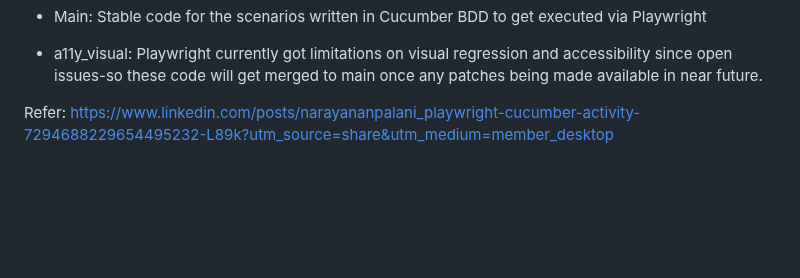
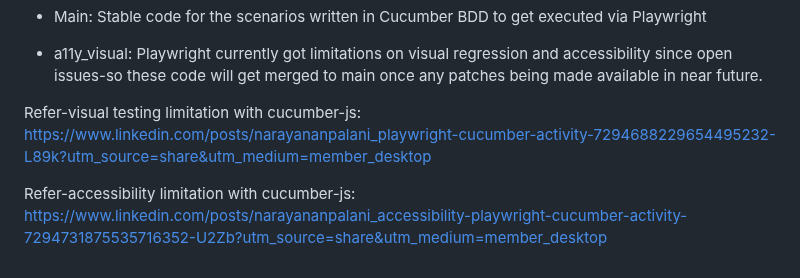
Before and after one commit to playwrightExp/playwrightBoilerplate, a Markdown page: README.md, the part around one of its changes. Rendered like a GitHub page; blank space fills up the shorter version.

```diff
--- a/README.md
+++ b/README.md
@@ -80,4 +83,6 @@ A framwork made with Playwright, Cucumber and Typescript that supports chromium,
 
 - a11y_visual: Playwright currently got limitations on visual regression and accessibility since open issues-so these code will get merged to main once any patches being made available in near future.
 
-Refer: https://www.linkedin.com/posts/narayananpalani_playwright-cucumber-activity-7294688229654495232-L89k?utm_source=share&utm_medium=member_desktop
+Refer-visual testing limitation with cucumber-js: https://www.linkedin.com/posts/narayananpalani_playwright-cucumber-activity-7294688229654495232-L89k?utm_source=share&utm_medium=member_desktop
+
+Refer-accessibility limitation with cucumber-js: https://www.linkedin.com/posts/narayananpalani_accessibility-playwright-cucumber-activity-7294731875535716352-U2Zb?utm_source=share&utm_medium=member_desktop
```
Also changed, not shown: other parts of README.md (+3 -0 lines).
